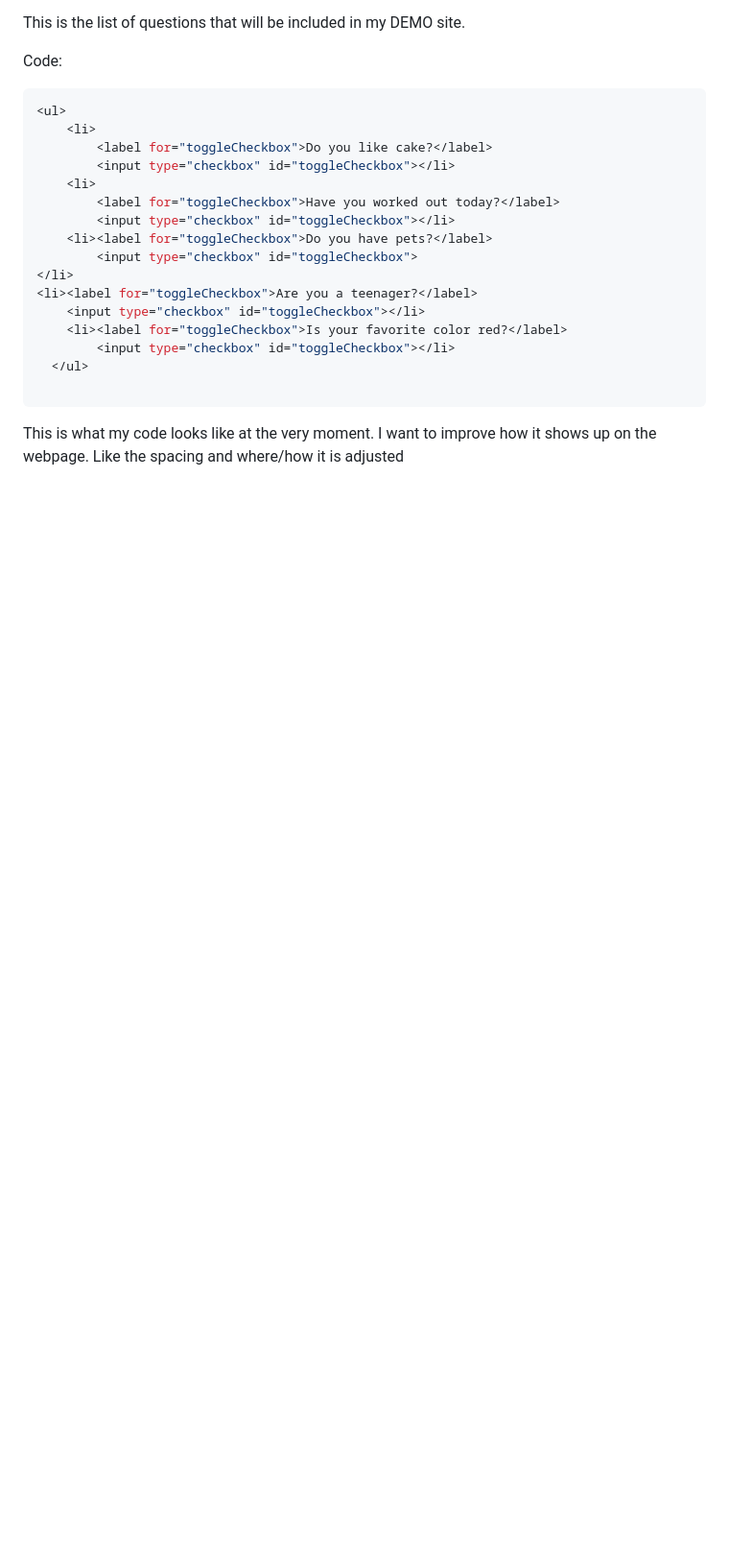
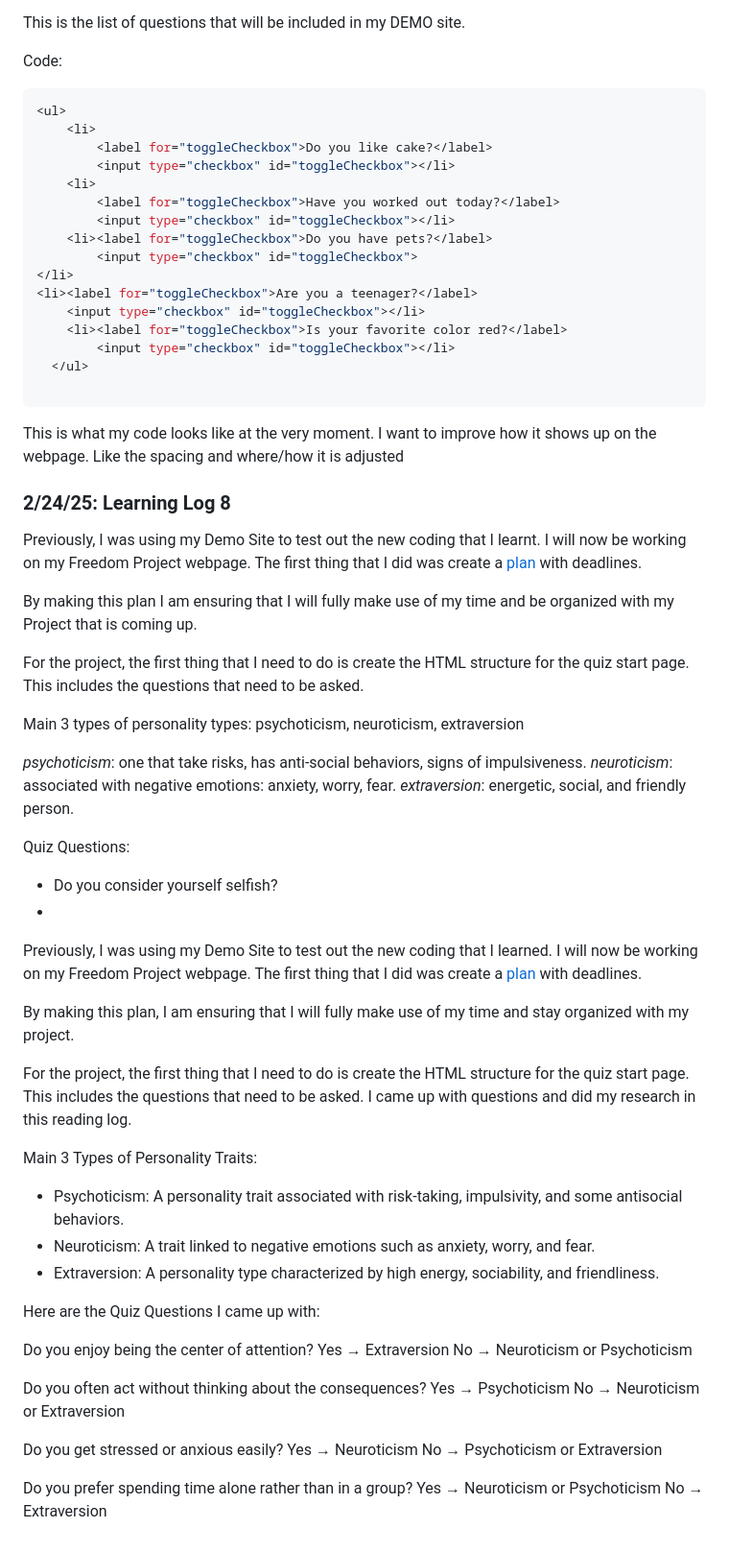
Before and after one commit to liane4323/sep11-freedom-project, a Markdown page: tool/learning-log.md, the part around the change. Shown at 96% size. Drawn GitHub-style; blank space fills up the shorter version.

Commit message:
finished learning log 8

```diff
--- a/tool/learning-log.md
+++ b/tool/learning-log.md
@@ -314,15 +314,61 @@ Code:
 This is what my code looks like at the very moment. I want to improve how it shows up on the webpage. Like the spacing and where/how it is adjusted
 
 
+### 2/24/25: Learning Log 8
+
+Previously, I was using my Demo Site to test out the new coding that I learnt. I will now be working on my Freedom Project webpage. The first thing that I did was create a <a href = "https://github.com/liane4323/sep11-freedom-project/blob/main/prep/plan.md "> plan </a> with deadlines.
+
+By making this plan I am ensuring that I will fully make use of my time and be organized with my Project that is coming up.
+
+For the project, the first thing that I need to do is create the HTML structure for the quiz start page. This includes the questions that need to be asked.
+
+
+Main 3 types of personality types: psychoticism, neuroticism, extraversion
+
+
+_psychoticism_: one that take risks, has anti-social behaviors, signs of impulsiveness.
+_neuroticism_: associated with negative emotions: anxiety, worry, fear.
+_extraversion_: energetic, social, and friendly person.
+
+Quiz Questions:
+  * Do you consider yourself selfish?
+  *
 
 
 
+Previously, I was using my Demo Site to test out the new coding that I learned. I will now be working on my Freedom Project webpage. The first thing that I did was create a <a href = "https://github.com/liane4323/sep11-freedom-project/blob/main/prep/plan.md "> plan </a> with deadlines.
+
+By making this plan, I am ensuring that I will fully make use of my time and stay organized with my project.
+
+For the project, the first thing that I need to do is create the HTML structure for the quiz start page. This includes the questions that need to be asked. I came up with questions and did my research in this reading log.
+
+Main 3 Types of Personality Traits:
+
+* Psychoticism: A personality trait associated with risk-taking, impulsivity, and some antisocial behaviors.
+* Neuroticism: A trait linked to negative emotions such as anxiety, worry, and fear.
+* Extraversion: A personality type characterized by high energy, sociability, and friendliness.
 
 
+Here are the Quiz Questions I came up with:
+
+Do you enjoy being the center of attention?
+Yes → Extraversion
+No → Neuroticism or Psychoticism
 
 
+Do you often act without thinking about the consequences?
+Yes → Psychoticism
+No → Neuroticism or Extraversion
 
 
+Do you get stressed or anxious easily?
+Yes → Neuroticism
+No → Psychoticism or Extraversion
+
+
+Do you prefer spending time alone rather than in a group?
+Yes → Neuroticism or Psychoticism
+No → Extraversion
 
 <!--
 * Links you used today (websites, videos, etc)
```
